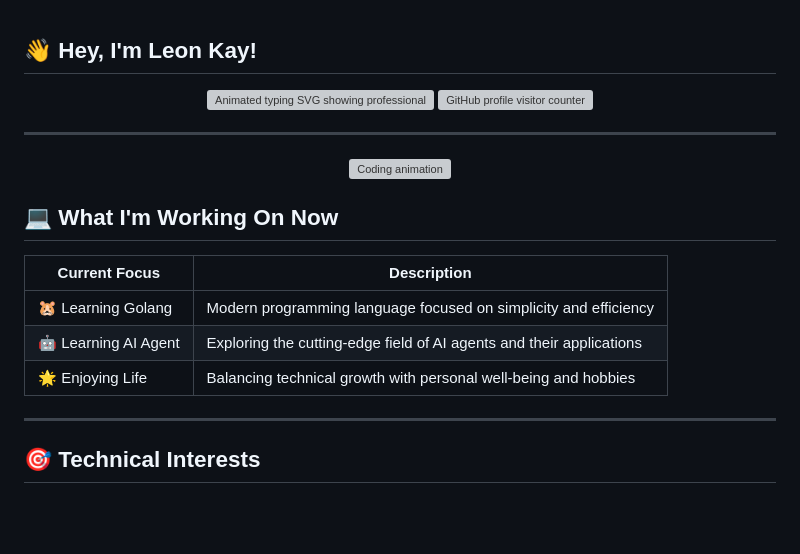
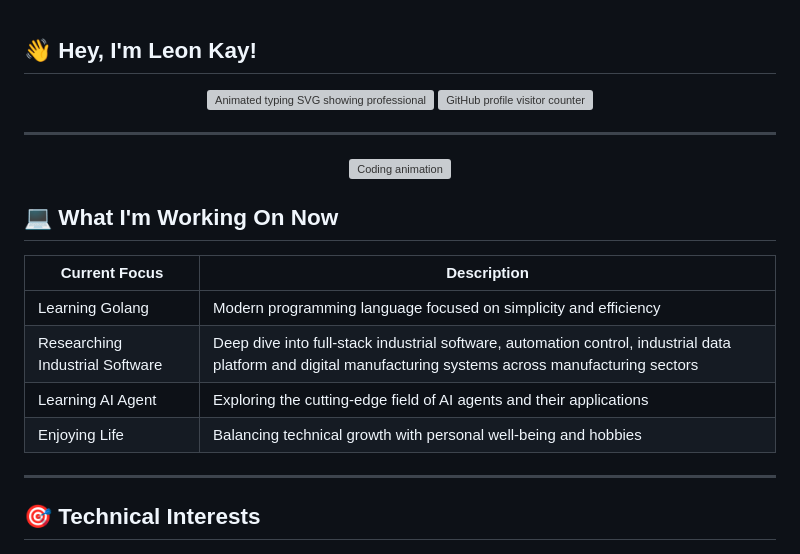
Before and after one commit to leon-kay/leon-kay, a Markdown page: README.md, the part around one of its changes. GitHub-like rendering; blank space fills up the shorter version; grey boxes are pictures that could not be loaded.

Commit message:
Revise README with new focus and interests
Updated personal information and current focus areas.

```diff
--- a/README.md
+++ b/README.md
@@ -17,9 +17,10 @@
 
 | Current Focus | Description |
 |---------------|-------------|
-| 🐹 Learning Golang | Modern programming language focused on simplicity and efficiency |
-| 🤖 Learning AI Agent | Exploring the cutting-edge field of AI agents and their applications |
-| 🌟 Enjoying Life | Balancing technical growth with personal well-being and hobbies |
+| Learning Golang | Modern programming language focused on simplicity and efficiency |
+| Researching Industrial Software | Deep dive into full-stack industrial software, automation control, industrial data platform and digital manufacturing systems across manufacturing sectors |
+| Learning AI Agent | Exploring the cutting-edge field of AI agents and their applications |
+| Enjoying Life | Balancing technical growth with personal well-being and hobbies |
 
 ---
 
```
Also changed, not shown: other parts of README.md (+1 -1 lines).
